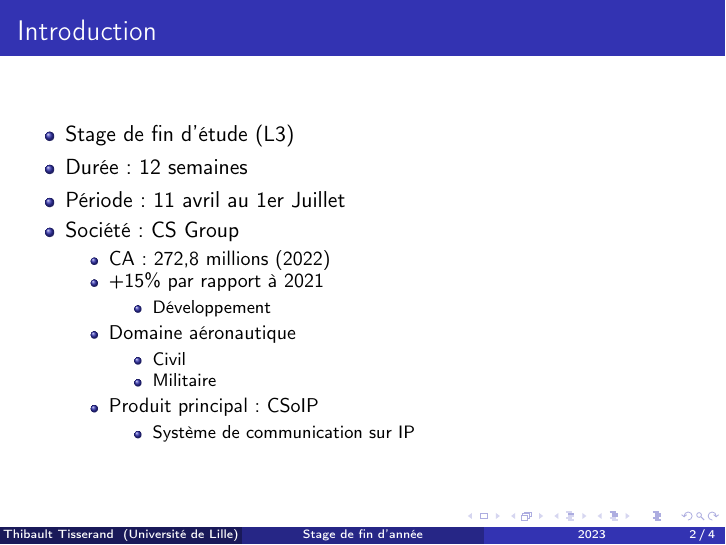
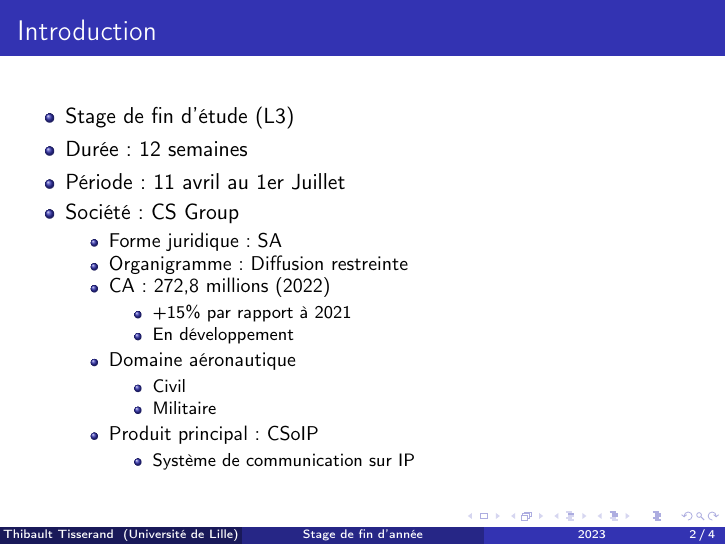
Before and after one commit to gzordrai/Pouick-Pouick-book, LaTeX slides (src/l3/internship/presentation/presentation.tex, which reads src/l3/internship/presentation/slides/introduction.tex): page 3 of 5. Compiled offline with pdfLaTeX.

Commit message:
Addition of legal form and organization chart

```diff
--- a/src/l3/internship/presentation/slides/introduction.tex
+++ b/src/l3/internship/presentation/slides/introduction.tex
@@ -6,10 +6,12 @@
         \item Période: 11 avril au 1er Juillet
         \item Société: CS Group
             \begin{itemize}
+                \item Forme juridique: SA
+                \item Organigramme: Diffusion restreinte
                 \item CA: 272,8 millions (2022)
-                \item +15\% par rapport à 2021
                     \begin{itemize}
-                        \item Développement
+                        \item +15\% par rapport à 2021
+                        \item En développement
                     \end{itemize}
                 \item Domaine aéronautique
                     \begin{itemize}
```
